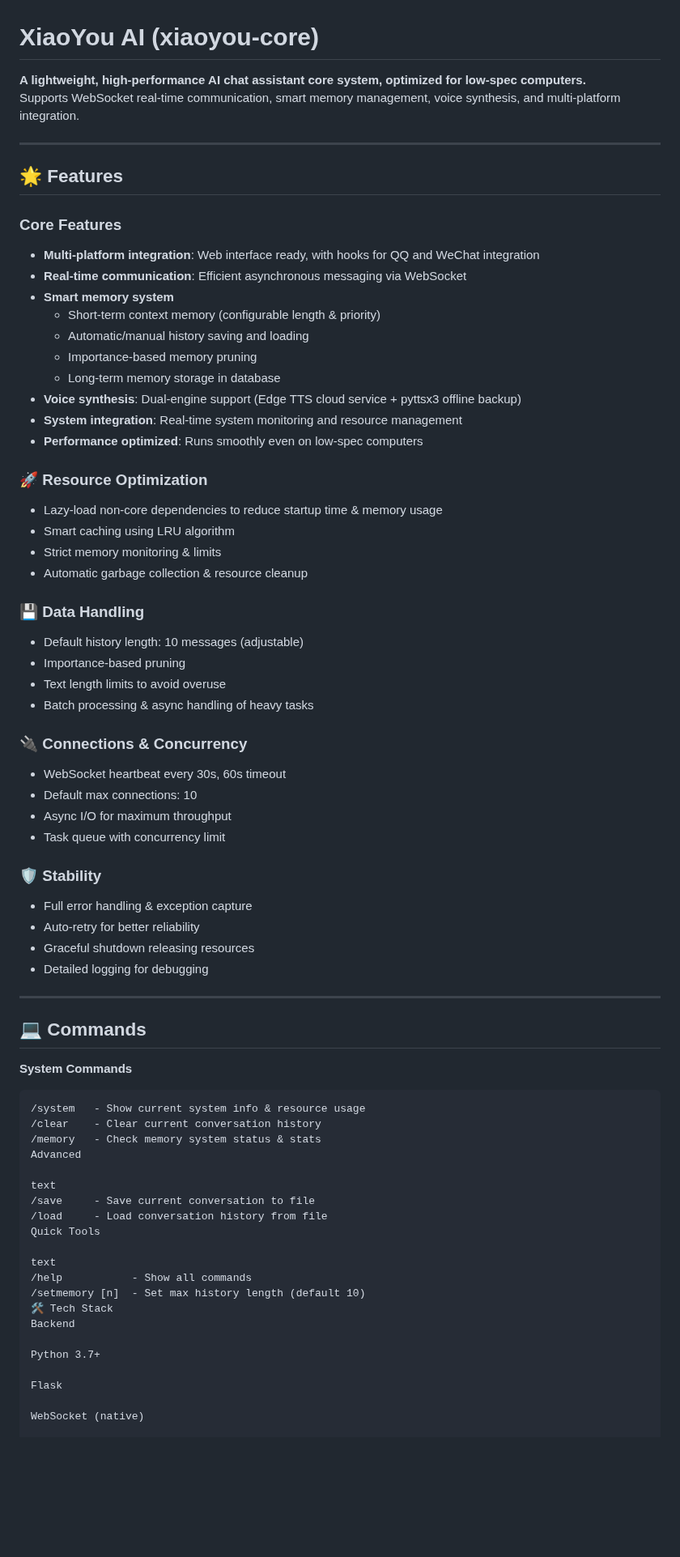
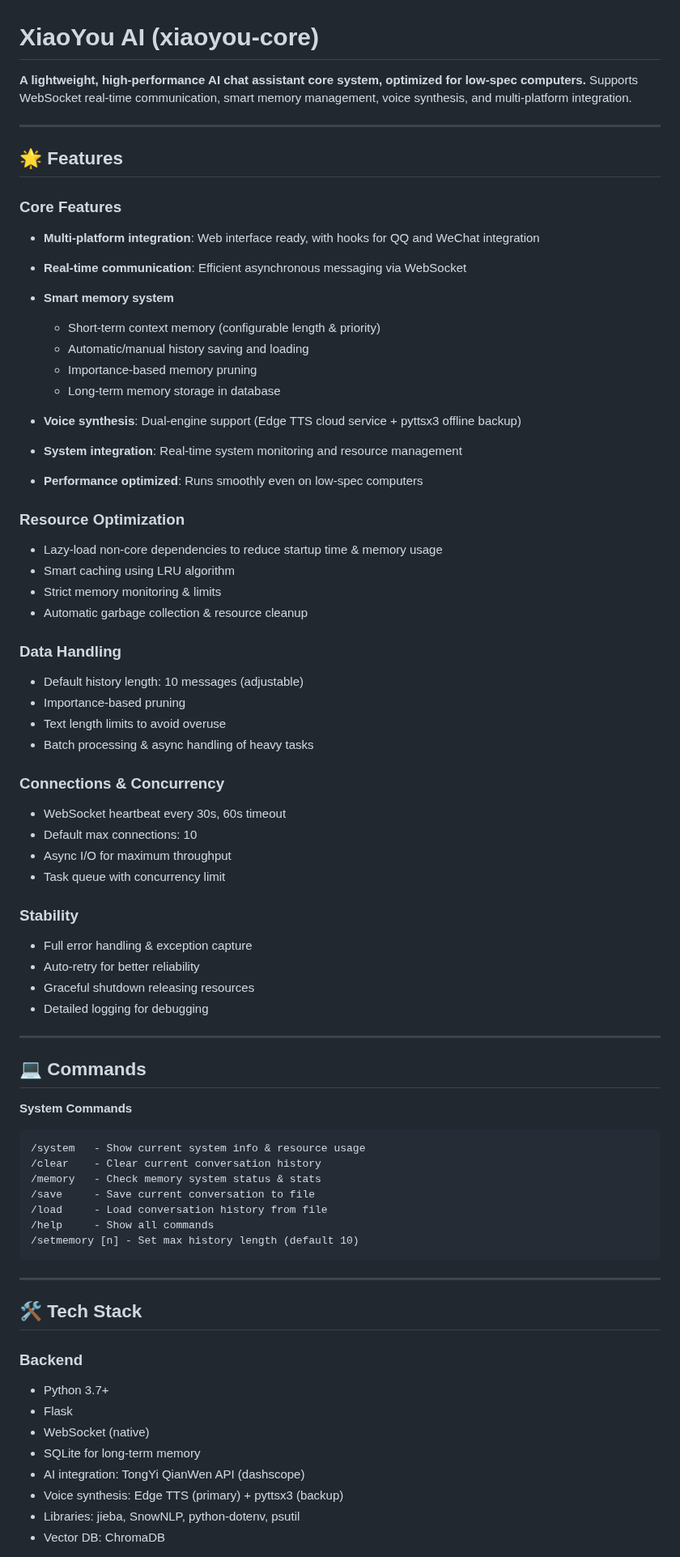
Before and after one commit to hakituo/xiaoyou-core, a Markdown page: readme.md, the part around one of its changes. Shown at 81% size. Drawn GitHub-style; blank space fills up the shorter version.

````diff
--- a/readme.md
+++ b/readme.md
@@ -1,73 +1,81 @@
 # XiaoYou AI (xiaoyou-core)
 
-**A lightweight, high-performance AI chat assistant core system, optimized for low-spec computers.**
-Supports WebSocket real-time communication, smart memory management, voice synthesis, and multi-platform integration.
+**A lightweight, high-performance AI chat assistant core system, optimized for low-spec computers.** Supports WebSocket real-time communication, smart memory management, voice synthesis, and multi-platform integration.
 
 ---
 
 ## 🌟 Features
 
 ### Core Features
-- **Multi-platform integration**: Web interface ready, with hooks for QQ and WeChat integration
-- **Real-time communication**: Efficient asynchronous messaging via WebSocket
-- **Smart memory system**
-  - Short-term context memory (configurable length & priority)
-  - Automatic/manual history saving and loading
-  - Importance-based memory pruning
-  - Long-term memory storage in database
-- **Voice synthesis**: Dual-engine support (Edge TTS cloud service + pyttsx3 offline backup)
-- **System integration**: Real-time system monitoring and resource management
-- **Performance optimized**: Runs smoothly even on low-spec computers
 
-### 🚀 Resource Optimization
-- Lazy-load non-core dependencies to reduce startup time & memory usage
-- Smart caching using LRU algorithm
-- Strict memory monitoring & limits
-- Automatic garbage collection & resource cleanup
+* **Multi-platform integration**: Web interface ready, with hooks for QQ and WeChat integration
+* **Real-time communication**: Efficient asynchronous messaging via WebSocket
+* **Smart memory system**
 
-### 💾 Data Handling
-- Default history length: 10 messages (adjustable)
-- Importance-based pruning
-- Text length limits to avoid overuse
-- Batch processing & async handling of heavy tasks
+  * Short-term context memory (configurable length & priority)
+  * Automatic/manual history saving and loading
+  * Importance-based memory pruning
+  * Long-term memory storage in database
+* **Voice synthesis**: Dual-engine support (Edge TTS cloud service + pyttsx3 offline backup)
+* **System integration**: Real-time system monitoring and resource management
+* **Performance optimized**: Runs smoothly even on low-spec computers
 
-### 🔌 Connections & Concurrency
-- WebSocket heartbeat every 30s, 60s timeout
-- Default max connections: 10
-- Async I/O for maximum throughput
-- Task queue with concurrency limit
+### Resource Optimization
 
-### 🛡️ Stability
-- Full error handling & exception capture
-- Auto-retry for better reliability
-- Graceful shutdown releasing resources
-- Detailed logging for debugging
+* Lazy-load non-core dependencies to reduce startup time & memory usage
+* Smart caching using LRU algorithm
+* Strict memory monitoring & limits
+* Automatic garbage collection & resource cleanup
+
+### Data Handling
+
+* Default history length: 10 messages (adjustable)
+* Importance-based pruning
+* Text length limits to avoid overuse
+* Batch processing & async handling of heavy tasks
+
+### Connections & Concurrency
+
+* WebSocket heartbeat every 30s, 60s timeout
+* Default max connections: 10
+* Async I/O for maximum throughput
+* Task queue with concurrency limit
+
+### Stability
+
+* Full error handling & exception capture
+* Auto-retry for better reliability
+* Graceful shutdown releasing resources
+* Detailed logging for debugging
 
 ---
 
 ## 💻 Commands
 
 **System Commands**
-```text
+
+```
 /system   - Show current system info & resource usage
 /clear    - Clear current conversation history
 /memory   - Check memory system status & stats
-Advanced
-
-text
 /save     - Save current conversation to file
 /load     - Load conversation history from file
-Quick Tools
+/help     - Show all commands
+/setmemory [n] - Set max history length (default 10)
+```
 
-text
-/help           - Show all commands
-/setmemory [n]  - Set max history length (default 10)
-🛠️ Tech Stack
-Backend
+---
 
-Python 3.7+
+## 🛠️ Tech Stack
 
-Flask
+### Backend
 
-WebSocket (native)
+* Python 3.7+
+* Flask
+* WebSocket (native)
+* SQLite for long-term memory
+* AI integration: TongYi QianWen API (dashscope)
+* Voice synthesis: Edge TTS (primary) + pyttsx3 (backup)
+* Libraries: jieba, SnowNLP, python-dotenv, psutil
+* Vector DB: ChromaDB
 
````
Also changed, not shown: other parts of readme.md (+74 -81 lines).
